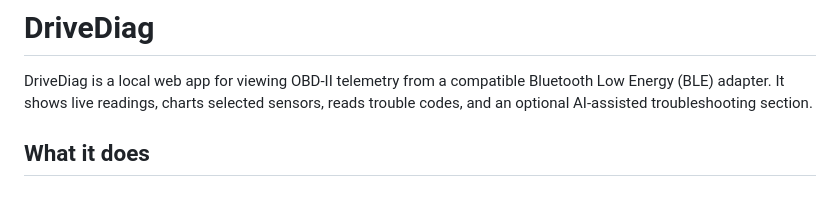
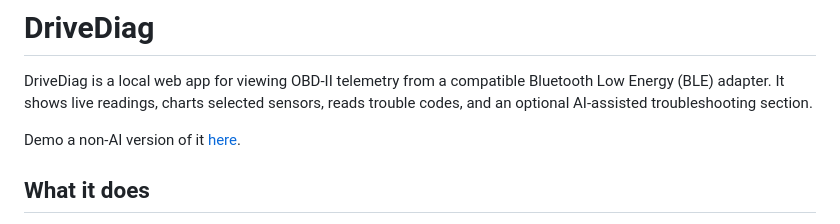
Before and after one commit to adilbiju/DriveDiag, a Markdown page: README.md, the part around the change. Rendered like a GitHub page; blank space fills up the shorter version.

Commit message:
Add demo to README

```diff
--- a/README.md
+++ b/README.md
@@ -1,6 +1,8 @@
 # DriveDiag
 
 DriveDiag is a local web app for viewing OBD-II telemetry from a compatible Bluetooth Low Energy (BLE) adapter. It shows live readings, charts selected sensors, reads trouble codes, and an optional AI-assisted troubleshooting section.
+
+Demo a non-AI version of it [here](https://adilbiju.github.io/DriveDiag/).
 
 ## What it does
 
```
